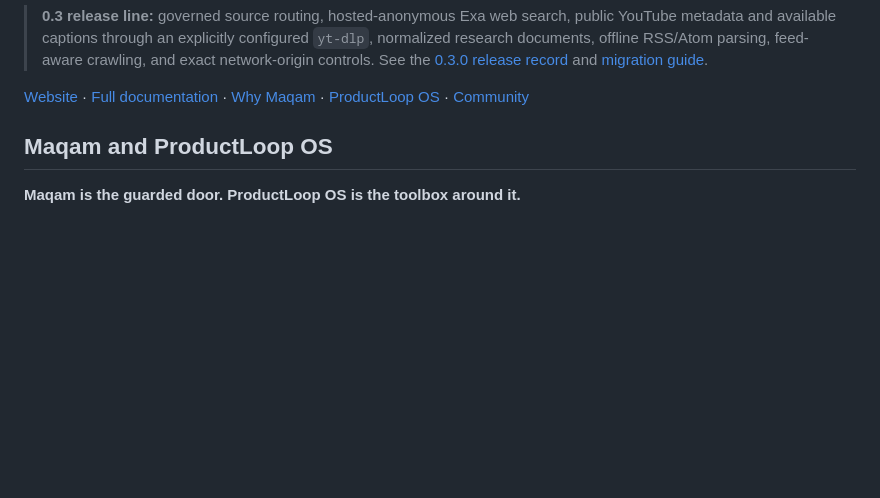
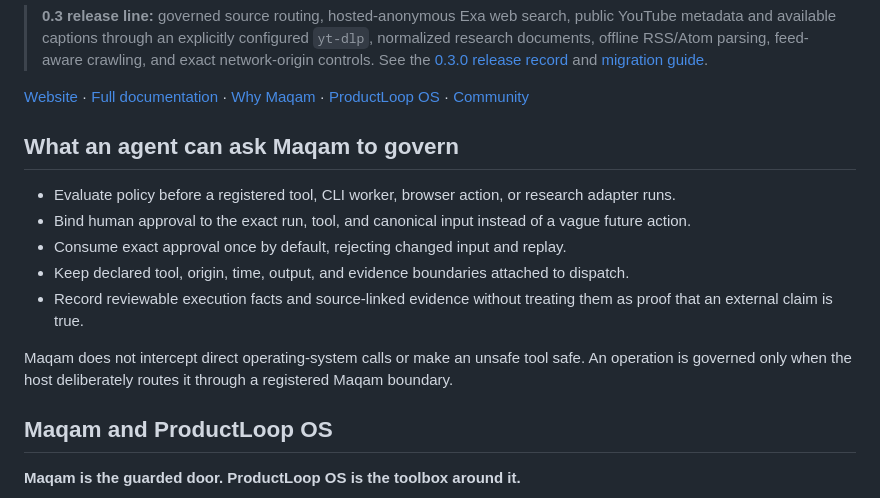
Before and after one commit to AjnasNB/maqam, a Markdown page: README.md, the part around the change. Rendered like a GitHub page; blank space fills up the shorter version.

Commit message:
docs: clarify Maqam governed capabilities (#49)
## What changed

- add a concise README section explaining what an agent can ask Maqam to
govern
- describe policy-before-dispatch, exact-input approval, one-use
consumption, declared boundaries, and reviewable evidence
- state the direct-call boundary clearly

## Why

The README should explain the product's useful actions and limits before
readers enter the detailed framework documentation.

## Validation

- README diff only
- clean-commit `node --test test/package-readiness.test.js`: 3/3 passed
- `git diff --check`
- hosted Node 22, 24, and 26 CI
- CodeQL

## Boundary

This PR changes only `README.md`. It does not add launch campaigns,
Reddit playbooks, distribution matrices, regression assertions, release
records, runtime behavior, or a new npm artifact.

```diff
--- a/README.md
+++ b/README.md
@@ -23,6 +23,16 @@ The crawler is not the product center; it is one built-in connector. Maqam gover
 > **0.3 release line:** governed source routing, hosted-anonymous Exa web search, public YouTube metadata and available captions through an explicitly configured `yt-dlp`, normalized research documents, offline RSS/Atom parsing, feed-aware crawling, and exact network-origin controls. See the [0.3.0 release record](docs/release-0.3.0.md) and [migration guide](docs/migration-0.3.md).
 
 [Website](https://maqamagent.com/) · [Full documentation](https://maqamagent.com/docs/) · [Why Maqam](https://maqamagent.com/why/) · [ProductLoop OS](https://maqamagent.com/docs/productloop/) · [Community](https://maqamagent.com/community/)
+
+## What an agent can ask Maqam to govern
+
+- Evaluate policy before a registered tool, CLI worker, browser action, or research adapter runs.
+- Bind human approval to the exact run, tool, and canonical input instead of a vague future action.
+- Consume exact approval once by default, rejecting changed input and replay.
+- Keep declared tool, origin, time, output, and evidence boundaries attached to dispatch.
+- Record reviewable execution facts and source-linked evidence without treating them as proof that an external claim is true.
+
+Maqam does not intercept direct operating-system calls or make an unsafe tool safe. An operation is governed only when the host deliberately routes it through a registered Maqam boundary.
 
 ## Maqam and ProductLoop OS
 
```
